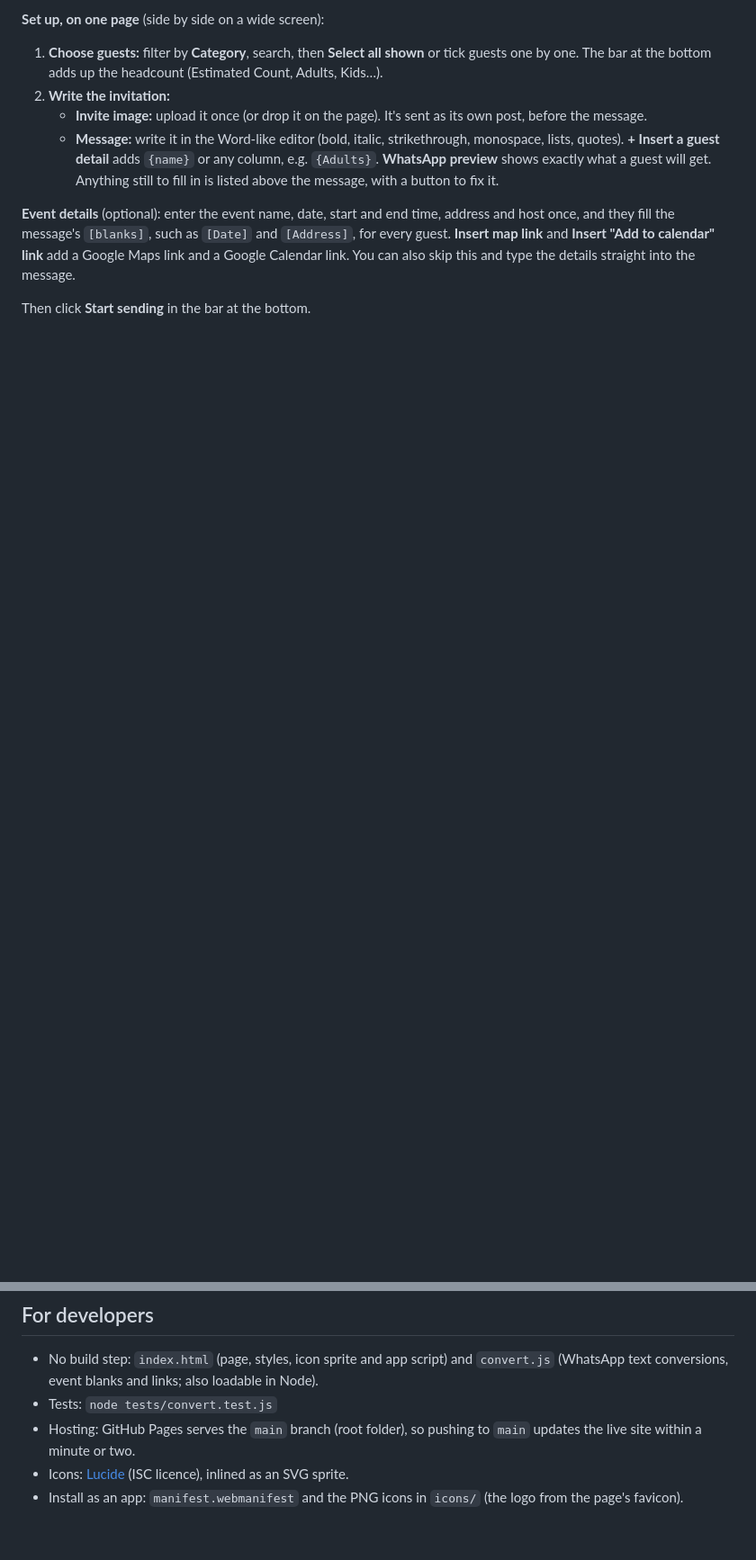
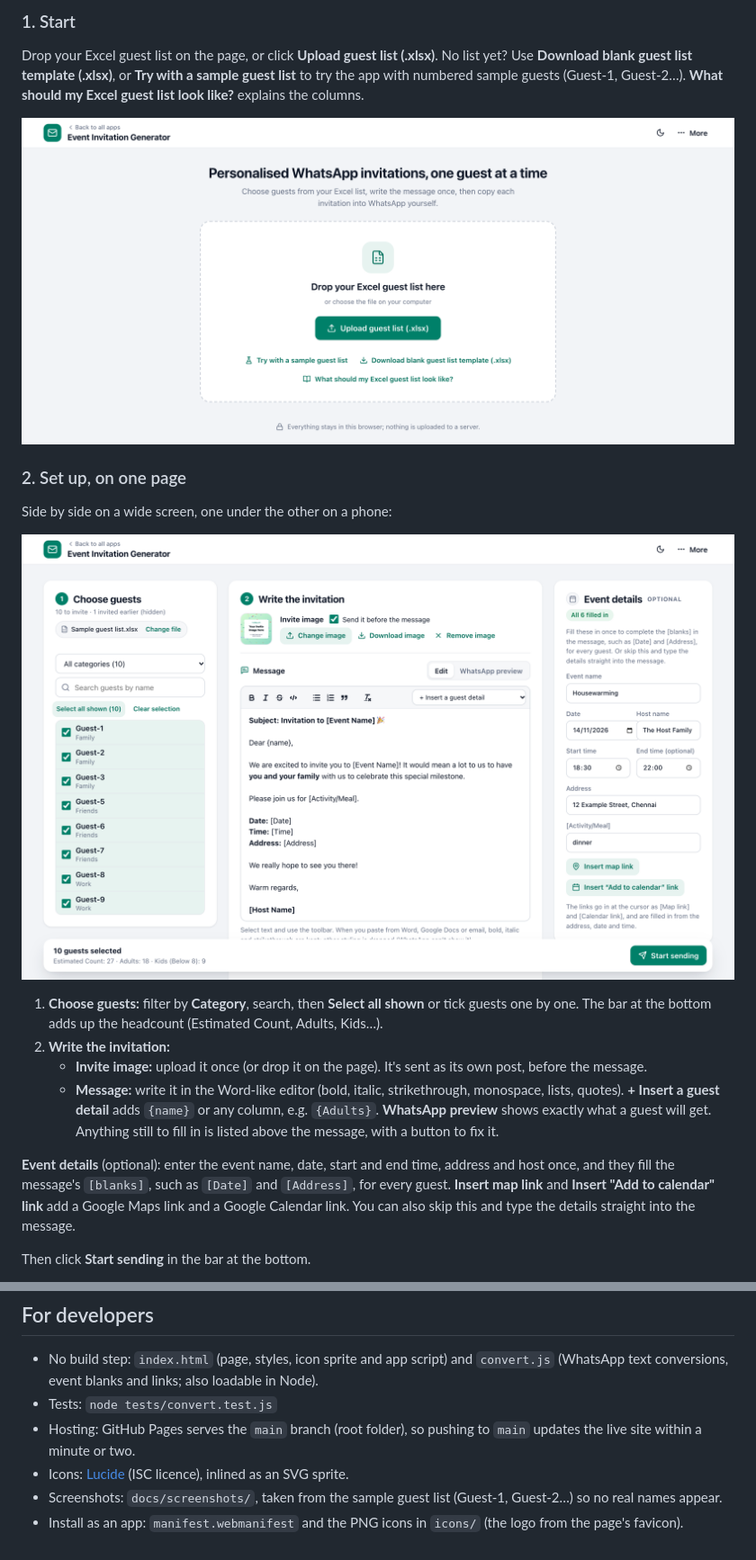
Before and after one commit to vinovator/event-invite-generator, a Markdown page: README.md, 2 parts joined by grey strips. Shown at 90% size. Drawn GitHub-style; pictures changed too: docs/screenshots/setup.png (added), docs/screenshots/start.png (added); blank space fills up the shorter version.

Commit message:
README: screenshots of each step
Co-Authored-By: Claude Opus 5.5 <noreply@anthropic.com>

```diff
--- a/README.md
+++ b/README.md
@@ -12,5 +14,16 @@ Everything runs in your browser: your guest list, message and progress never lea
 
-**Set up, on one page** (side by side on a wide screen):
+### 1. Start
+
+Drop your Excel guest list on the page, or click **Upload guest list (.xlsx)**. No list yet? Use **Download blank guest list template (.xlsx)**, or **Try with a sample guest list** to try the app with numbered sample guests (Guest-1, Guest-2…). **What should my Excel guest list look like?** explains the columns.
+
+![Start screen with the drop zone for the Excel guest list](docs/screenshots/start.png)
+
+### 2. Set up, on one page
+
+Side by side on a wide screen, one under the other on a phone:
+
+![Set-up page: choose guests on the left, write the invitation in the middle, event details on the right, and the Start sending bar at the bottom](docs/screenshots/setup.png)
+
 
 1. **Choose guests:** filter by **Category**, search, then **Select all shown** or tick guests one by one. The bar at the bottom adds up the headcount (Estimated Count, Adults, Kids…).
 2. **Write the invitation:**
@@ -88,4 +111,5 @@ Download the repository (*Code → Download ZIP*), unzip it and double-click `in
 - Tests: `node tests/convert.test.js`
 - Hosting: GitHub Pages serves the `main` branch (root folder), so pushing to `main` updates the live site within a minute or two.
 - Icons: [Lucide](https://lucide.dev) (ISC licence), inlined as an SVG sprite.
+- Screenshots: `docs/screenshots/`, taken from the sample guest list (Guest-1, Guest-2…) so no real names appear.
 - Install as an app: `manifest.webmanifest` and the PNG icons in `icons/` (the logo from the page's favicon).
```
Also changed, not shown: other parts of README.md (+14 -2 lines), docs/screenshots/phone-send-dark.png (added), docs/screenshots/send.png (added), docs/screenshots/summary.png (added).
